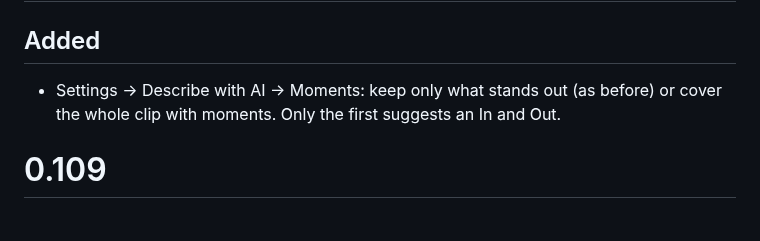
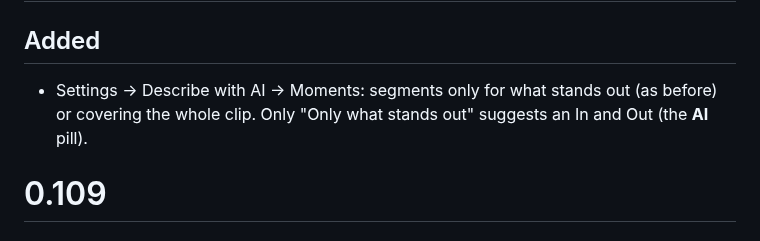
Before and after one commit to Zelenov/frename, a Markdown page: version.md, the part around the change. GitHub-like rendering.

```diff
--- a/version.md
+++ b/version.md
@@ -1,6 +1,6 @@
 # 0.110
 ## Added
-- Settings → Describe with AI → Moments: keep only what stands out (as before) or cover the whole clip with moments. Only the first suggests an In and Out.
+- Settings → Describe with AI → Moments: segments only for what stands out (as before) or covering the whole clip. Only "Only what stands out" suggests an In and Out (the **AI** pill).
 
 # 0.109
 ## Fixed
```
Also changed, not shown: README.md (+2 -2 lines), docs/design/design-system.md (+7 -3 lines), docs/design/design-system/built-ai.png, 9 other files.
